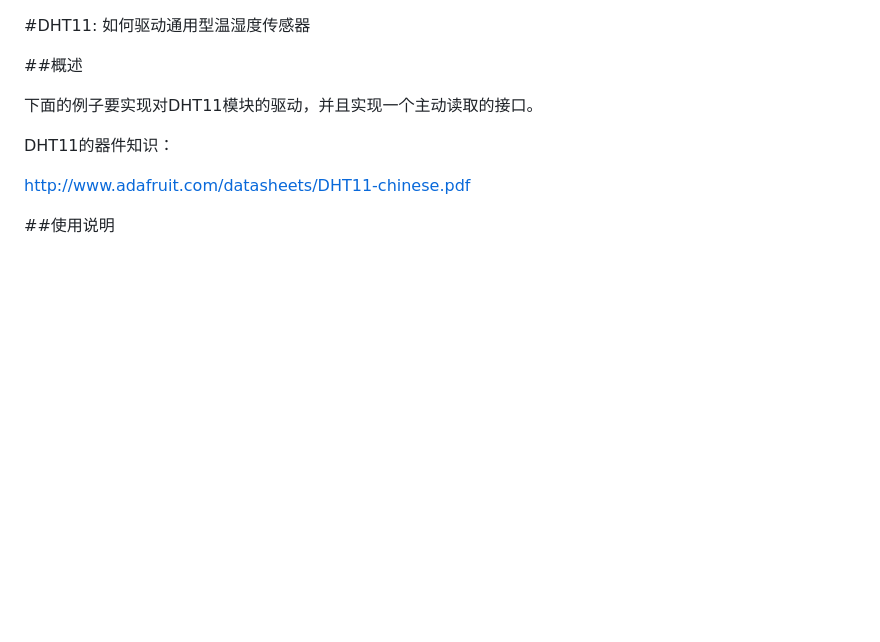
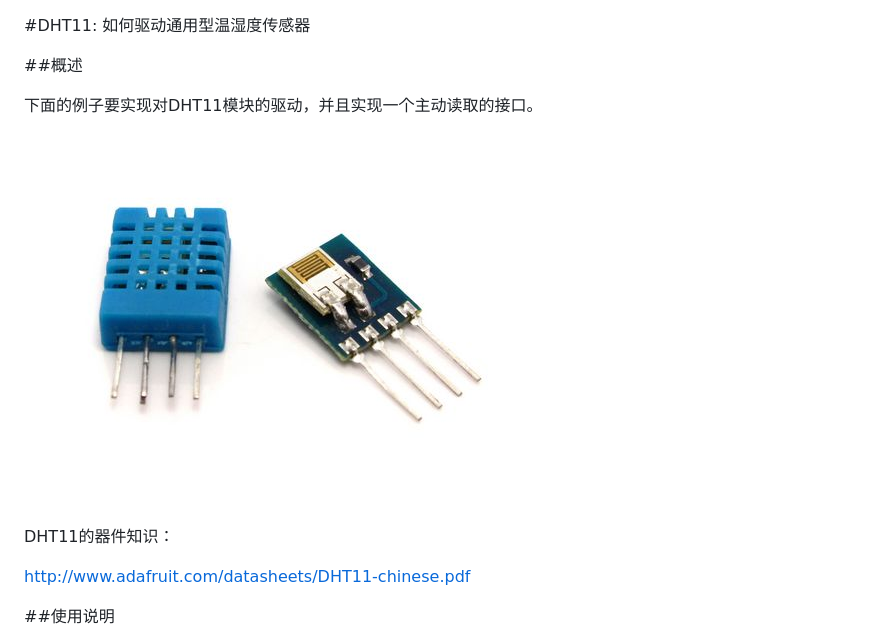
Before and after one commit to wifiIO/addon_sdk_v1, a Markdown page: addons/dht11/readme.md, the part around the change. GitHub-like rendering; blank space fills up the shorter version.

```diff
--- a/addons/dht11/readme.md
+++ b/addons/dht11/readme.md
@@ -4,6 +4,8 @@
 ##概述
 
 下面的例子要实现对DHT11模块的驱动，并且实现一个主动读取的接口。
+
+![dht11](../../addons_img/dht11.jpg)
 
 DHT11的器件知识：
 
```
Also changed, not shown: addons/sercam/readme.md (added, +122 -0 lines), addons/stepmotor/readme.md (+33 -31 lines), addons_img/vc0706_cam.jpg (added), addons_img/vc0706_cam_back.jpg (added), addons_img/vc0706_cam_soldered.jpg (added), addons_img/vc0706_cam_soldered_detailed.jpg (added), addons_img/vc0706_web.jpg (added), 4 other files.
